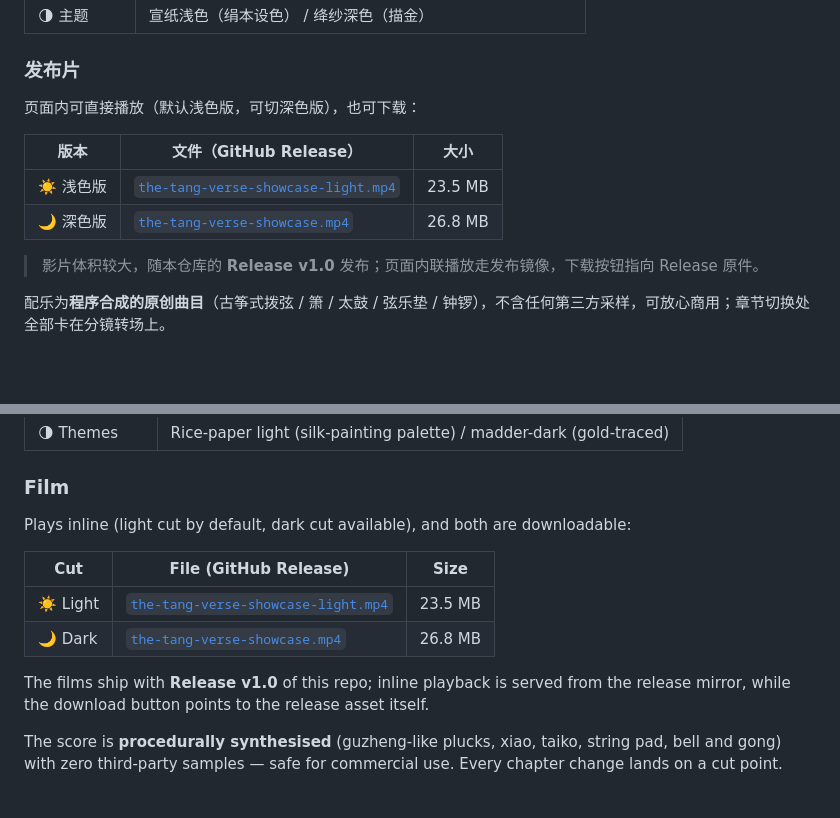
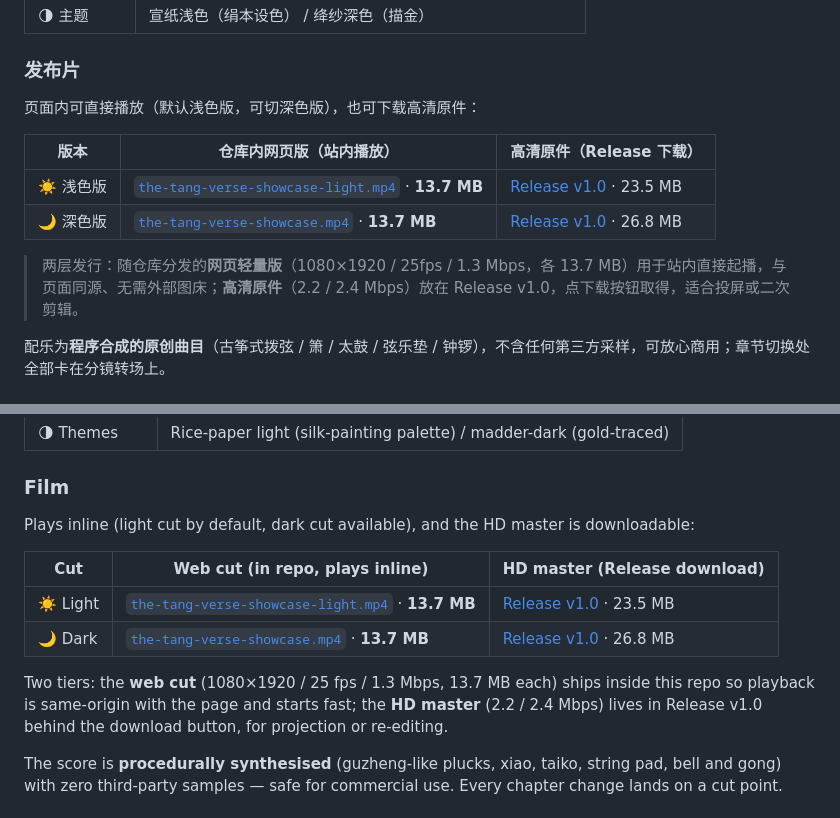
Before and after one commit to podcatcher962/tang-verse, a Markdown page: README.md, 2 parts joined by grey strips. Rendered like a GitHub page; blank space fills up the shorter version.

Commit message:
README: 说明两层发行（仓库内网页版 / Release 高清原件）

```diff
--- a/README.md
+++ b/README.md
@@ -37,14 +37,14 @@
 
 ### 发布片
 
-页面内可直接播放（默认浅色版，可切深色版），也可下载：
+页面内可直接播放（默认浅色版，可切深色版），也可下载高清原件：
 
-| 版本 | 文件（GitHub Release） | 大小 |
+| 版本 | 仓库内网页版（站内播放） | 高清原件（Release 下载） |
 |---|---|---|
-| ☀️ 浅色版 | [`the-tang-verse-showcase-light.mp4`](https://github.com/podcatcher962/tang-verse/releases/download/v1.0/the-tang-verse-showcase-light.mp4) | 23.5 MB |
-| 🌙 深色版 | [`the-tang-verse-showcase.mp4`](https://github.com/podcatcher962/tang-verse/releases/download/v1.0/the-tang-verse-showcase.mp4) | 26.8 MB |
+| ☀️ 浅色版 | [`the-tang-verse-showcase-light.mp4`](the-tang-verse-showcase-light.mp4) · **13.7 MB** | [Release v1.0](https://github.com/podcatcher962/tang-verse/releases/download/v1.0/the-tang-verse-showcase-light.mp4) · 23.5 MB |
+| 🌙 深色版 | [`the-tang-verse-showcase.mp4`](the-tang-verse-showcase.mp4) · **13.7 MB** | [Release v1.0](https://github.com/podcatcher962/tang-verse/releases/download/v1.0/the-tang-verse-showcase.mp4) · 26.8 MB |
 
-> 影片体积较大，随本仓库的 **Release v1.0** 发布；页面内联播放走发布镜像，下载按钮指向 Release 原件。
+> 两层发行：随仓库分发的**网页轻量版**（1080×1920 / 25fps / 1.3 Mbps，各 13.7 MB）用于站内直接起播，与页面同源、无需外部图床；**高清原件**（2.2 / 2.4 Mbps）放在 Release v1.0，点下载按钮取得，适合投屏或二次剪辑。
 
 配乐为**程序合成的原创曲目**（古筝式拨弦 / 箫 / 太鼓 / 弦乐垫 / 钟锣），不含任何第三方采样，可放心商用；章节切换处全部卡在分镜转场上。
 
@@ -125,14 +125,14 @@
 
 ### Film
 
-Plays inline (light cut by default, dark cut available), and both are downloadable:
+Plays inline (light cut by default, dark cut available), and the HD master is downloadable:
 
-| Cut | File (GitHub Release) | Size |
+| Cut | Web cut (in repo, plays inline) | HD master (Release download) |
 |---|---|---|
-| ☀️ Light | [`the-tang-verse-showcase-light.mp4`](https://github.com/podcatcher962/tang-verse/releases/download/v1.0/the-tang-verse-showcase-light.mp4) | 23.5 MB |
-| 🌙 Dark | [`the-tang-verse-showcase.mp4`](https://github.com/podcatcher962/tang-verse/releases/download/v1.0/the-tang-verse-showcase.mp4) | 26.8 MB |
+| ☀️ Light | [`the-tang-verse-showcase-light.mp4`](the-tang-verse-showcase-light.mp4) · **13.7 MB** | [Release v1.0](https://github.com/podcatcher962/tang-verse/releases/download/v1.0/the-tang-verse-showcase-light.mp4) · 23.5 MB |
+| 🌙 Dark | [`the-tang-verse-showcase.mp4`](the-tang-verse-showcase.mp4) · **13.7 MB** | [Release v1.0](https://github.com/podcatcher962/tang-verse/releases/download/v1.0/the-tang-verse-showcase.mp4) · 26.8 MB |
 
-The films ship with **Release v1.0** of this repo; inline playback is served from the release mirror, while the download button points to the release asset itself.
+Two tiers: the **web cut** (1080×1920 / 25 fps / 1.3 Mbps, 13.7 MB each) ships inside this repo so playback is same-origin with the page and starts fast; the **HD master** (2.2 / 2.4 Mbps) lives in Release v1.0 behind the download button, for projection or re-editing.
 
 The score is **procedurally synthesised** (guzheng-like plucks, xiao, taiko, string pad, bell and gong) with zero third-party samples — safe for commercial use. Every chapter change lands on a cut point.
 
```
